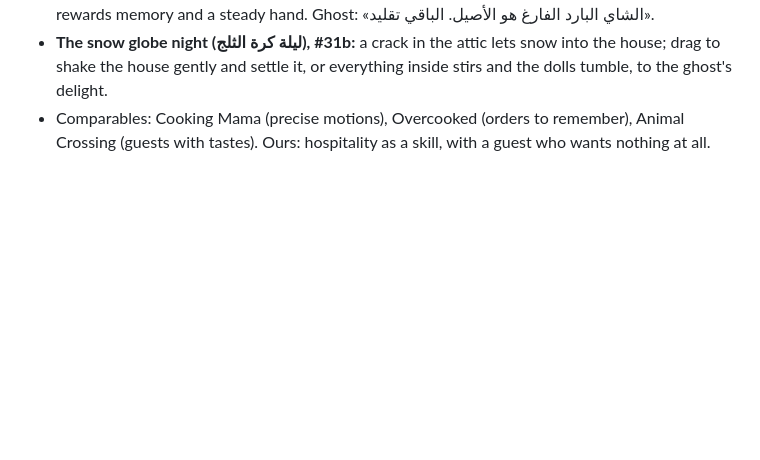
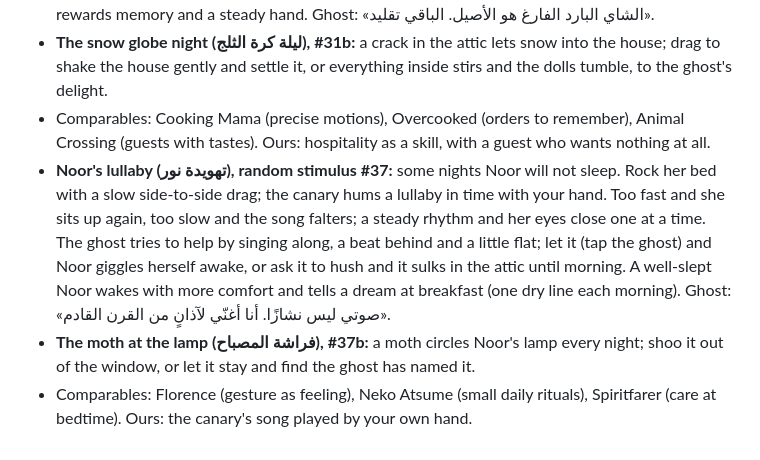
Before and after one commit to TasneemKJ/Bait-Al-dumiah, a Markdown page: DESIGN.md, the part around the change. GitHub-like rendering; blank space fills up the shorter version.

Commit message:
design: Noor's lullaby and the moth at the lamp (random stimulus)
Co-Authored-By: Claude Opus 5.5 <noreply@anthropic.com>
Claude-Session: https://claude.ai/code/session_013f6uZrUaRj1UDzq4RNXnPp

```diff
--- a/DESIGN.md
+++ b/DESIGN.md
@@ -248,3 +248,6 @@ Letters from the grown girl who once owned the dollhouse, now far away, asking a
 - **The ghost's tea party (حفلة شاي الشبح), random stimulus #31:** once a week the ghost leaves an invitation on the parlour table, in wobbly handwriting. Lina pours for every guest with the existing teapot pour, but each guest takes it differently and says so only once: Sami half a cup with the steam still rising, Noor a quarter (she "does not drink, only holds"), the visiting neighbour doll strong and to the brim, and the ghost "cold and empty, poured with respect" (tilt the pot over its cup without letting a drop fall). Get every cup right and the ghost gives a gift from the attic; spill and the guests make polite faces and leave early. Uses the pour players already know, but rewards memory and a steady hand. Ghost: «الشاي البارد الفارغ هو الأصيل. الباقي تقليد».
 - **The snow globe night (ليلة كرة الثلج), #31b:** a crack in the attic lets snow into the house; drag to shake the house gently and settle it, or everything inside stirs and the dolls tumble, to the ghost's delight.
 - Comparables: Cooking Mama (precise motions), Overcooked (orders to remember), Animal Crossing (guests with tastes). Ours: hospitality as a skill, with a guest who wants nothing at all.
+- **Noor's lullaby (تهويدة نور), random stimulus #37:** some nights Noor will not sleep. Rock her bed with a slow side-to-side drag; the canary hums a lullaby in time with your hand. Too fast and she sits up again, too slow and the song falters; a steady rhythm and her eyes close one at a time. The ghost tries to help by singing along, a beat behind and a little flat; let it (tap the ghost) and Noor giggles herself awake, or ask it to hush and it sulks in the attic until morning. A well-slept Noor wakes with more comfort and tells a dream at breakfast (one dry line each morning). Ghost: «صوتي ليس نشازًا. أنا أغنّي لآذانٍ من القرن القادم».
+- **The moth at the lamp (فراشة المصباح), #37b:** a moth circles Noor's lamp every night; shoo it out of the window, or let it stay and find the ghost has named it.
+- Comparables: Florence (gesture as feeling), Neko Atsume (small daily rituals), Spiritfarer (care at bedtime). Ours: the canary's song played by your own hand.
```
